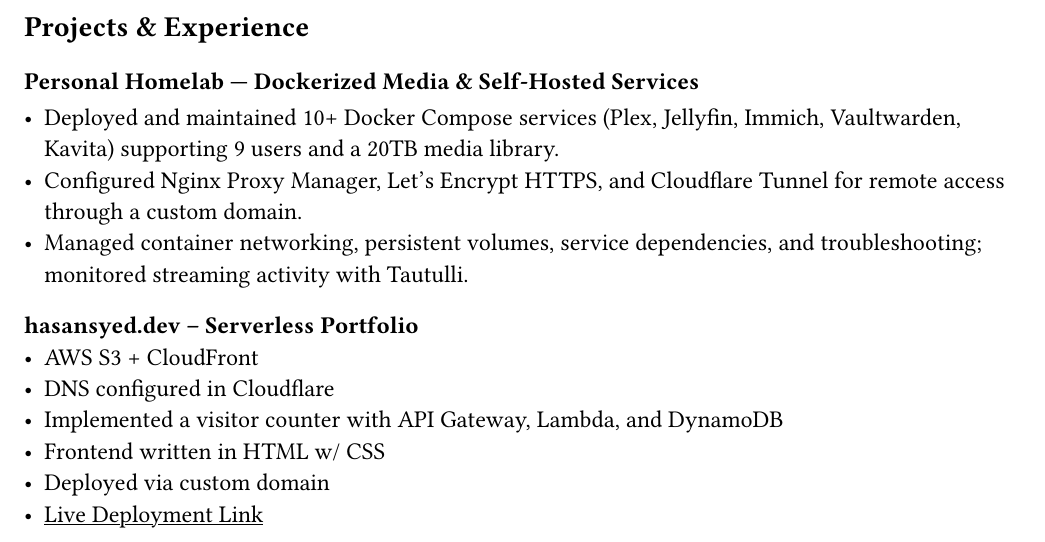
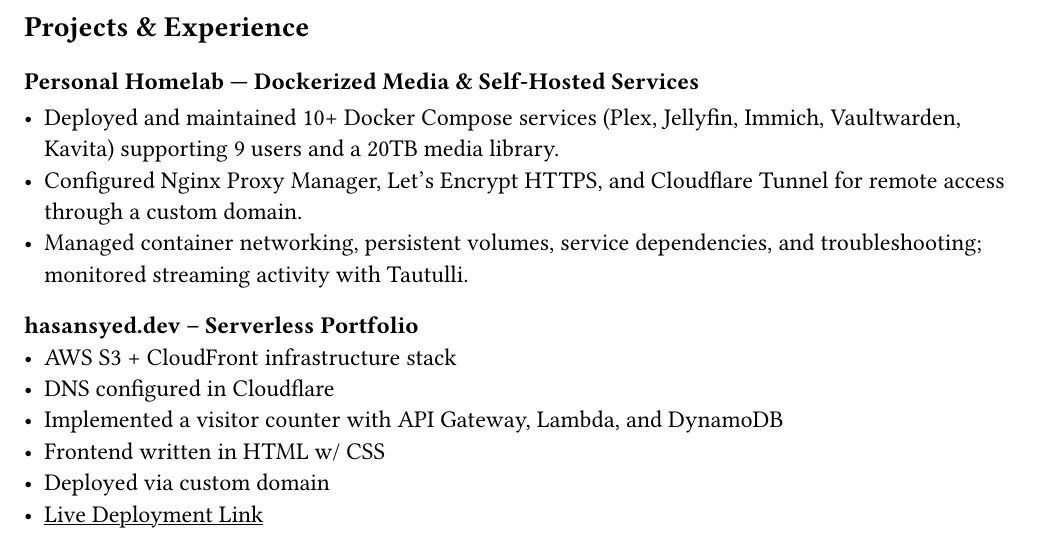
Before and after one commit to hasansyedCS/Resume, a Typst document (resume.typ): part of the page, cut so that both start at the same text. Compiled offline with Typst 0.15; a missing font is replaced by an installed copy or a similar font.

Commit message:
changed project point

```diff
--- a/resume.typ
+++ b/resume.typ
@@ -55,7 +55,7 @@
 #v(8pt)
 
 *hasansyed.dev -- Serverless Portfolio*
-- AWS S3 + CloudFront
+- AWS S3 + CloudFront infrastructure stack
 - DNS configured in Cloudflare
 - Implemented a visitor counter with API Gateway, Lambda, and DynamoDB
 - Frontend written in HTML w/ CSS
```
